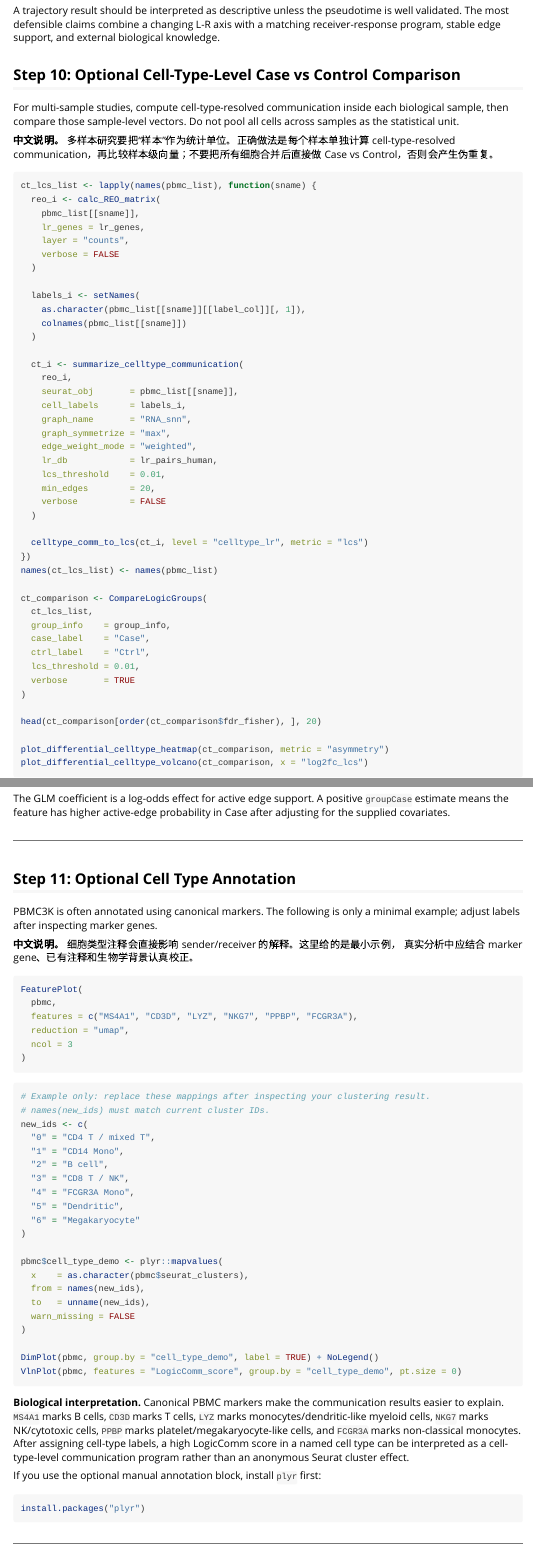
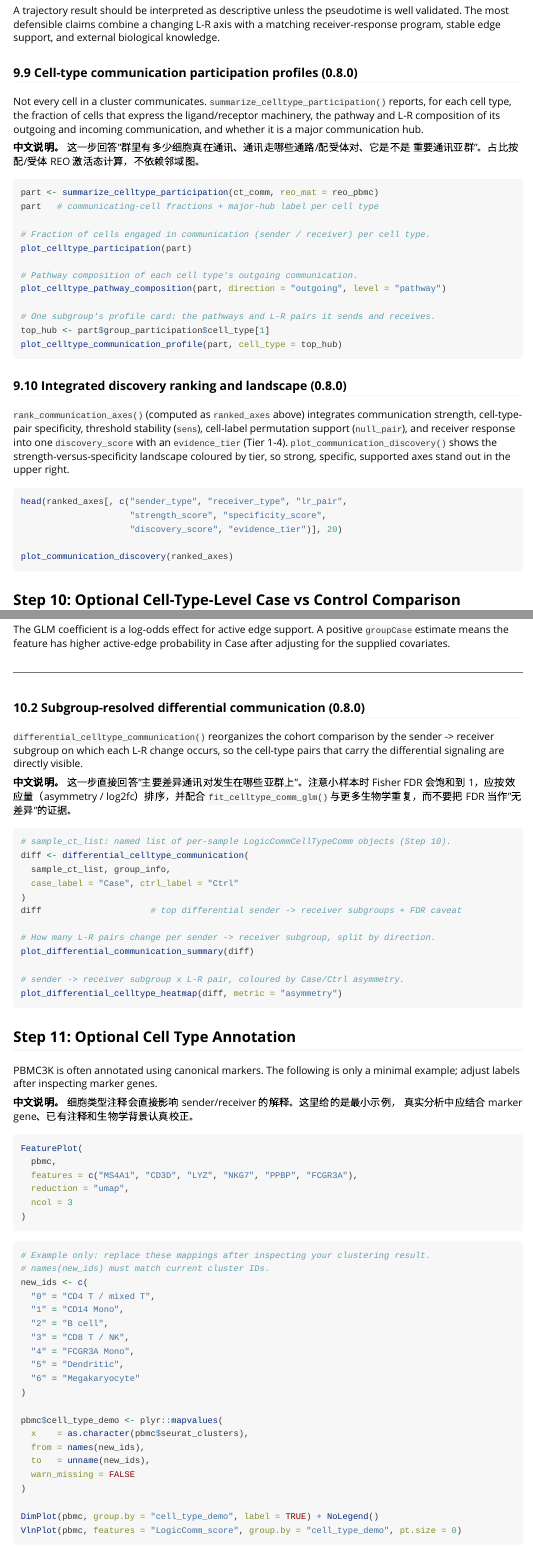
Before and after one commit to awaragml00029-debug/LogicComm, an R Markdown document (vignettes/Seurat_demo.Rmd): the page in a window 1100 px wide, from 240 px down, and a second part further down, joined at a grey line. Rendered offline with R 4.5, knitr and Pandoc, with nearby package versions; long lines of code are wrapped.

Commit message:
Showcase 0.8.0 workflow in the Seurat demo; make the release workflow version-driven
- Seurat_demo.Rmd: add sections 9.9 (cell-type participation profiles),
  9.10 (integrated discovery ranking + landscape), and 10.2
  (subgroup-resolved differential communication) demonstrating the new
  0.8.0 functions on the PBMC3K workflow (all chunks eval = FALSE).
- release.yml: read the version from DESCRIPTION and the release body from
  the top NEWS.md section instead of hard-coding v0.7.2, so future releases
  only need a version bump.

https://claude.ai/code/session_01NrkGqPMo6rxJwHQw5Y9EGN

````diff
--- a/vignettes/Seurat_demo.Rmd
+++ b/vignettes/Seurat_demo.Rmd
@@ -1135,6 +1135,49 @@
 knowledge.
 
 
+### 9.9 Cell-type communication participation profiles (0.8.0)
+
+Not every cell in a cluster communicates. `summarize_celltype_participation()`
+reports, for each cell type, the fraction of cells that express the
+ligand/receptor machinery, the pathway and L-R composition of its outgoing and
+incoming communication, and whether it is a major communication hub.
+
+**中文说明。** 这一步回答"群里有多少细胞真在通讯、通讯走哪些通路/配受体对、它是不是
+重要通讯亚群"。占比按配/受体 REO 激活态计算，不依赖邻域图。
+
+```{r celltype_participation, eval=FALSE}
+part <- summarize_celltype_participation(ct_comm, reo_mat = reo_pbmc)
+part   # communicating-cell fractions + major-hub label per cell type
+
+# Fraction of cells engaged in communication (sender / receiver) per cell type.
+plot_celltype_participation(part)
+
+# Pathway composition of each cell type's outgoing communication.
+plot_celltype_pathway_composition(part, direction = "outgoing", level = "pathway")
+
+# One subgroup's profile card: the pathways and L-R pairs it sends and receives.
+top_hub <- part$group_participation$cell_type[1]
+plot_celltype_communication_profile(part, cell_type = top_hub)
+```
+
+### 9.10 Integrated discovery ranking and landscape (0.8.0)
+
+`rank_communication_axes()` (computed as `ranked_axes` above) integrates
+communication strength, cell-type-pair specificity, threshold stability
+(`sens`), cell-label permutation support (`null_pair`), and receiver response
+into one `discovery_score` with an `evidence_tier` (Tier 1-4).
+`plot_communication_discovery()` shows the strength-versus-specificity landscape
+coloured by tier, so strong, specific, supported axes stand out in the upper
+right.
+
+```{r discovery_landscape, eval=FALSE}
+head(ranked_axes[, c("sender_type", "receiver_type", "lr_pair",
+                     "strength_score", "specificity_score",
+                     "discovery_score", "evidence_tier")], 20)
+
+plot_communication_discovery(ranked_axes)
+```
+
 ## Step 10: Optional Cell-Type-Level Case vs Control Comparison
 
 For multi-sample studies, compute cell-type-resolved communication inside each
@@ -1234,6 +1277,31 @@
 Case after adjusting for the supplied covariates.
 
 ---
+
+### 10.2 Subgroup-resolved differential communication (0.8.0)
+
+`differential_celltype_communication()` reorganizes the cohort comparison by the
+sender -> receiver subgroup on which each L-R change occurs, so the cell-type
+pairs that carry the differential signaling are directly visible.
+
+**中文说明。** 这一步直接回答"主要差异通讯对发生在哪些亚群上"。注意小样本时
+Fisher FDR 会饱和到 1，应按效应量（asymmetry / log2fc）排序，并配合
+`fit_celltype_comm_glm()` 与更多生物学重复，而不要把 FDR 当作"无差异"的证据。
+
+```{r differential_subgroup, eval=FALSE}
+# sample_ct_list: named list of per-sample LogicCommCellTypeComm objects (Step 10).
+diff <- differential_celltype_communication(
+  sample_ct_list, group_info,
+  case_label = "Case", ctrl_label = "Ctrl"
+)
+diff                     # top differential sender -> receiver subgroups + FDR caveat
+
+# How many L-R pairs change per sender -> receiver subgroup, split by direction.
+plot_differential_communication_summary(diff)
+
+# sender -> receiver subgroup x L-R pair, coloured by Case/Ctrl asymmetry.
+plot_differential_celltype_heatmap(diff, metric = "asymmetry")
+```
 
 ## Step 11: Optional Cell Type Annotation
 
````
Also changed, not shown: .github/workflows/release.yml (+14 -38 lines).
